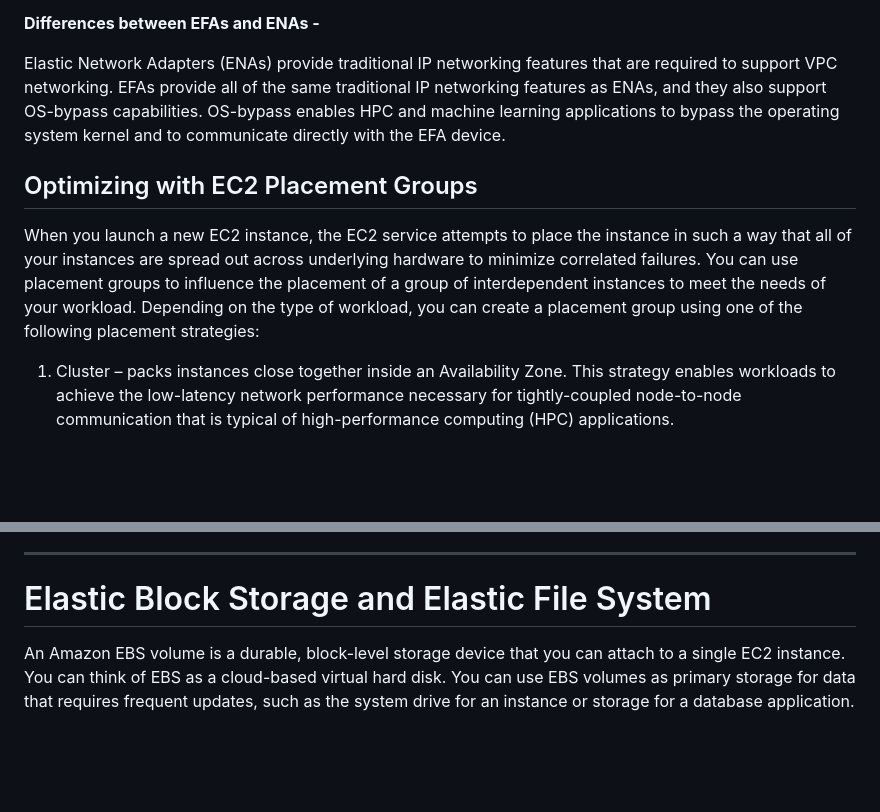
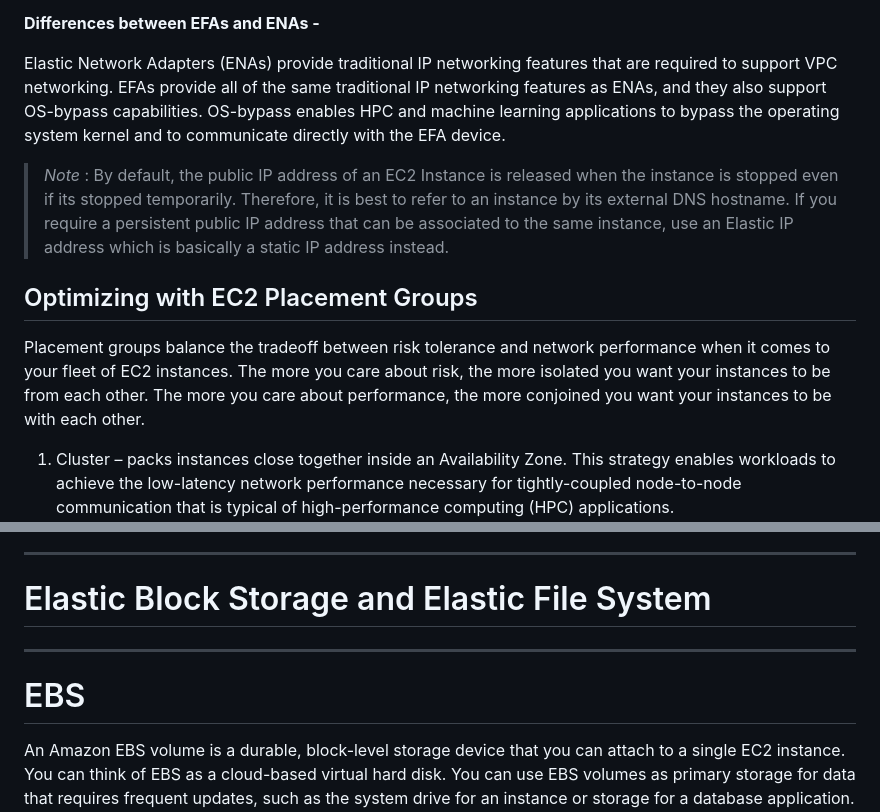
Before and after one commit to iayushhb/SAA-C03, a Markdown page: README.md, 2 parts joined by grey strips. Rendered like a GitHub page; blank space fills up the shorter version.

```diff
--- a/README.md
+++ b/README.md
@@ -734,9 +731,11 @@ EFAs provide lower and more consistent latency and higher throughput than the TC
 
 Elastic Network Adapters (ENAs) provide traditional IP networking features that are required to support VPC networking. EFAs provide all of the same traditional IP networking features as ENAs, and they also support OS-bypass capabilities. OS-bypass enables HPC and machine learning applications to bypass the operating system kernel and to communicate directly with the EFA device.
 
+>*Note* : By default, the public IP address of an EC2 Instance is released when the instance is stopped even if its stopped temporarily. Therefore, it is best to refer to an instance by its external DNS hostname. If you require a persistent public IP address that can be associated to the same instance, use an Elastic IP address which is basically a static IP address instead.
+
 ## Optimizing with EC2 Placement Groups
 
-When you launch a new EC2 instance, the EC2 service attempts to place the instance in such a way that all of your instances are spread out across underlying hardware to minimize correlated failures. You can use placement groups to influence the placement of a group of interdependent instances to meet the needs of your workload. Depending on the type of workload, you can create a placement group using one of the following placement strategies:
+Placement groups balance the tradeoff between risk tolerance and network performance when it comes to your fleet of EC2 instances. The more you care about risk, the more isolated you want your instances to be from each other. The more you care about performance, the more conjoined you want your instances to be with each other.
 
 1. Cluster – packs instances close together inside an Availability Zone. This strategy enables workloads to achieve the low-latency network performance necessary for tightly-coupled node-to-node communication that is typical of high-performance computing (HPC) applications.
    ![Alt text](/Photos/cluster-ec2.png)
@@ -816,7 +815,8 @@ Outposts brings the AWS data center directly to you, on-premises. Outposts allow
 ---
 
 # Elastic Block Storage and Elastic File System
-
+---
+# EBS
 An Amazon EBS volume is a durable, block-level storage device that you can attach to a single EC2 instance. You can think of EBS as a cloud-based virtual hard disk. You can use EBS volumes as primary storage for data that requires frequent updates, such as the system drive for an instance or storage for a database application. You can also use them for throughput-intensive applications that perform continuous disk scans.
 
 ![Alt text](/Photos/ebs-logo.png)
```
Also changed, not shown: other parts of README.md (+44 -11 lines), image.png (added).
